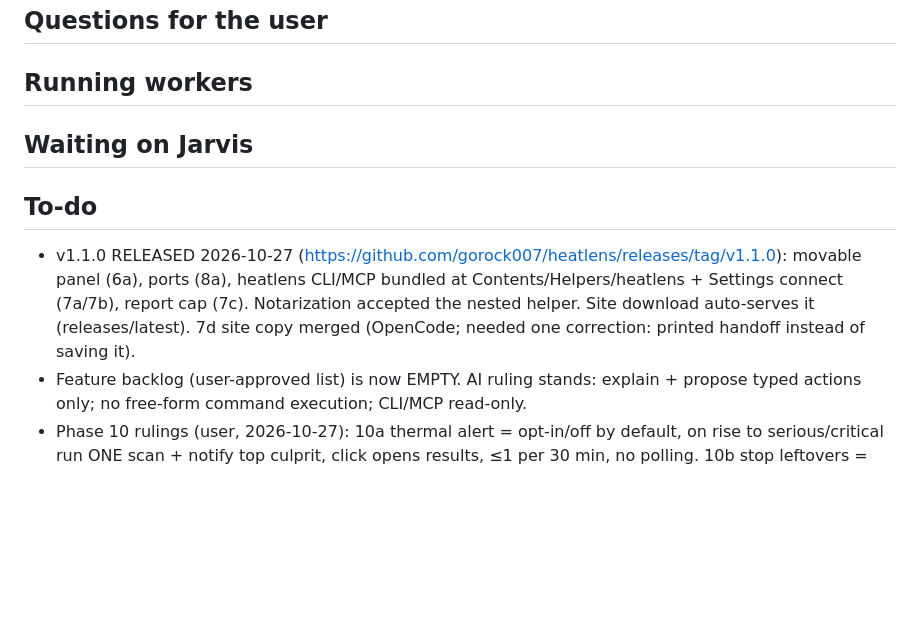
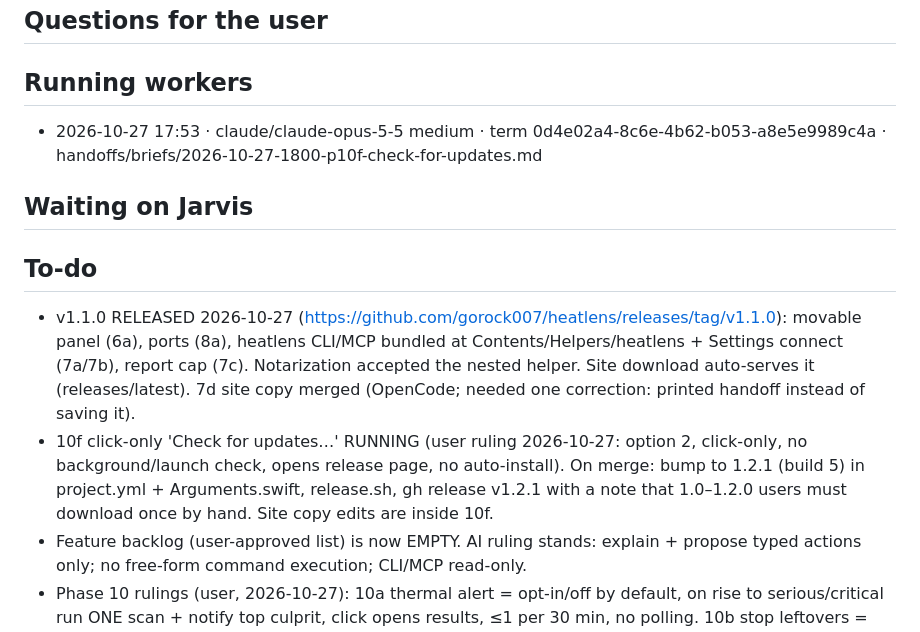
Before and after one commit to gorock007/heatlens, a Markdown page: handoffs/OPEN.md, the part around the change. Drawn GitHub-style; blank space fills up the shorter version.

Commit message:
chore: OPEN.md, 10f spawned

```diff
--- a/handoffs/OPEN.md
+++ b/handoffs/OPEN.md
@@ -13,6 +13,7 @@ Usage band: amber (5h 22% used, 17:08)
 <!-- - <date> · <slug> · Q1 …  (batched from worker handoffs; remove when answered and passed back) -->
 
 ## Running workers
+- 2026-10-27 17:53 · claude/claude-opus-5-5 medium · term 0d4e02a4-8c6e-4b62-b053-a8e5e9989c4a · handoffs/briefs/2026-10-27-1800-p10f-check-for-updates.md
 <!-- `jarvis spawn` adds: - <date HH:MM> · claude/claude-opus-5-5 high · term <id> · handoffs/briefs/<file>.md -->
 <!-- `jarvis merge` removes the line -->
 
@@ -21,6 +22,7 @@ Usage band: amber (5h 22% used, 17:08)
 
 ## To-do
 - v1.1.0 RELEASED 2026-10-27 (https://github.com/gorock007/heatlens/releases/tag/v1.1.0): movable panel (6a), ports (8a), heatlens CLI/MCP bundled at Contents/Helpers/heatlens + Settings connect (7a/7b), report cap (7c). Notarization accepted the nested helper. Site download auto-serves it (releases/latest). 7d site copy merged (OpenCode; needed one correction: printed handoff instead of saving it).
+- 10f click-only 'Check for updates…' RUNNING (user ruling 2026-10-27: option 2, click-only, no background/launch check, opens release page, no auto-install). On merge: bump to 1.2.1 (build 5) in project.yml + Arguments.swift, release.sh, gh release v1.2.1 with a note that 1.0–1.2.0 users must download once by hand. Site copy edits are inside 10f.
 - Feature backlog (user-approved list) is now EMPTY. AI ruling stands: explain + propose typed actions only; no free-form command execution; CLI/MCP read-only.
 - Phase 10 rulings (user, 2026-10-27): 10a thermal alert = opt-in/off by default, on rise to serious/critical run ONE scan + notify top culprit, click opens results, ≤1 per 30 min, no polling. 10b stop leftovers = one dialog listing each process with checkboxes, each PID revalidated before its SIGTERM, only rule-flagged leftovers, ≥2 per project. 10c before/after = in memory only; after a stop offer 'Rescan to see the difference'; any scan with a previous one this session shows 'Since last scan' (CPU, memory, swap, thermal, processes gone). 10d hotkey = fixed ⌃⌥H toggles panel, OFF by default, switch in Settings, no new dependency.
 - Phase 1 DONE incl. 1c grouping (62 groups on this Mac).
```
Also changed, not shown: handoffs/briefs/2026-10-27-1800-p10f-check-for-updates.md (added, +71 -0 lines).
